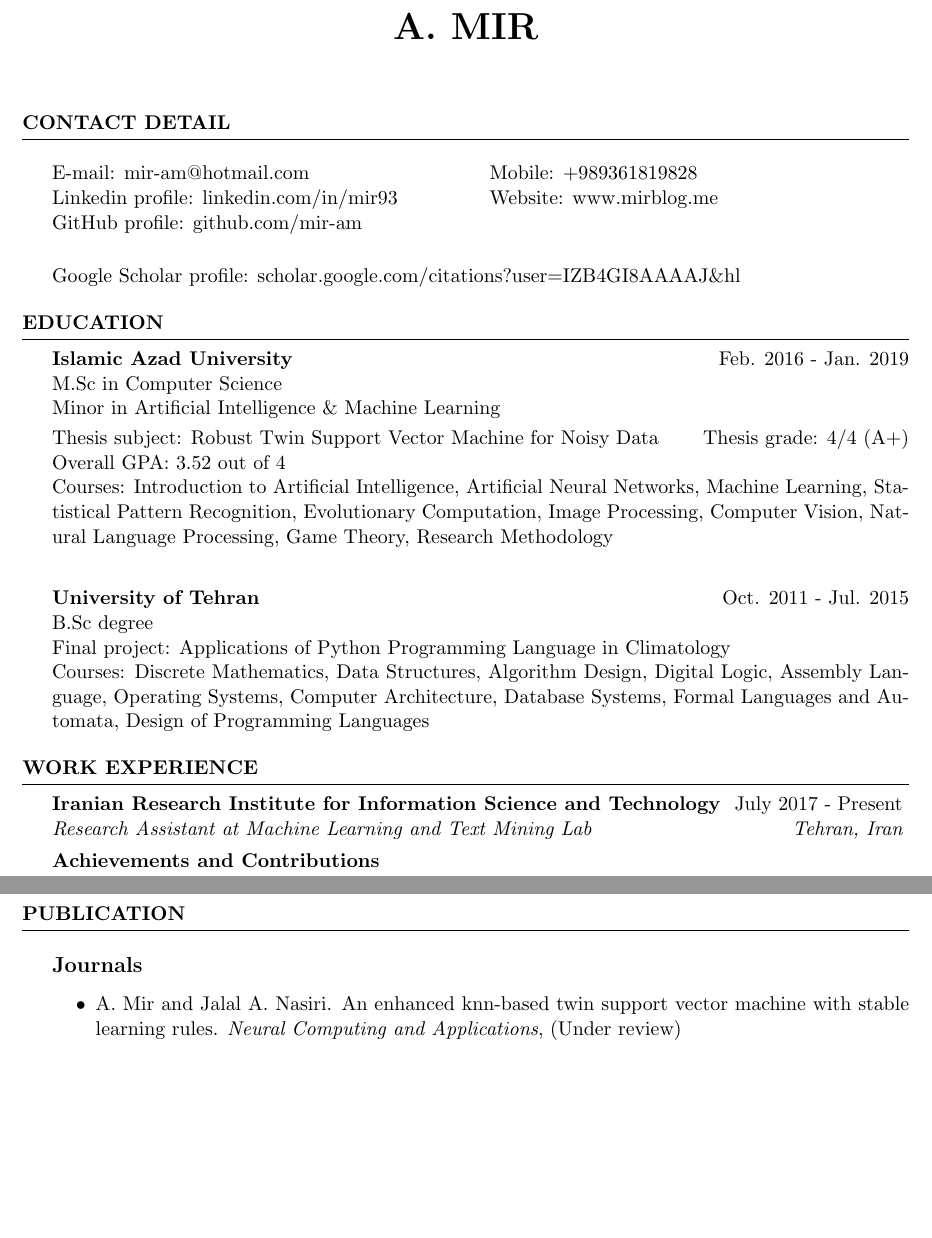
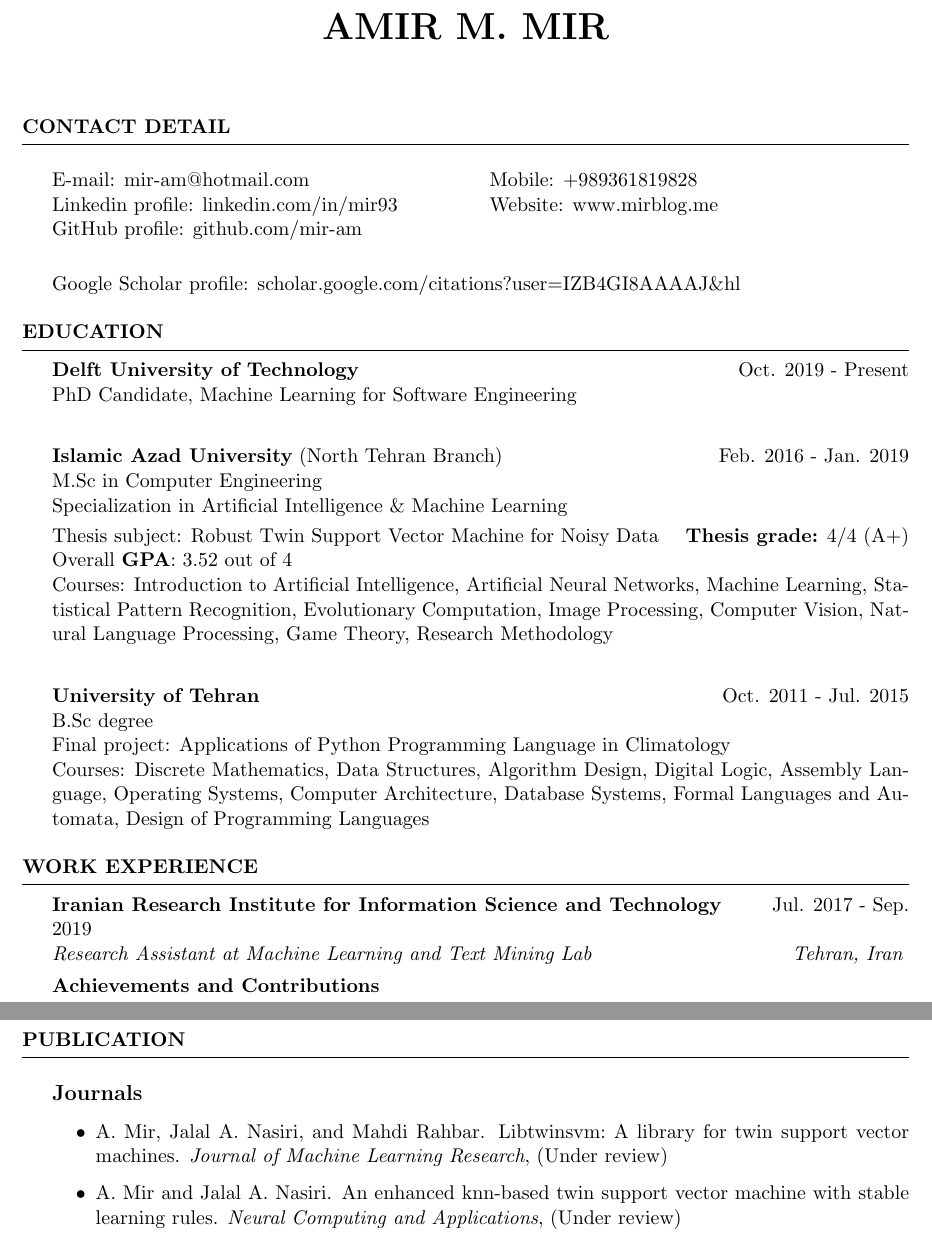
Before and after one commit to mir-am/mir-am-CV, a LaTeX CV (src/English/Mir-CV-English.tex, which reads src/English/ref.bib): two parts of page 1 of 2 before the commit and two parts of page 1 of 3 after it, joined at a grey line, cut at the place of the change, the shorter picture padded with empty space. Compiled offline with pdfLaTeX.

Commit message:
Updated my resume, Oct. 2019

```diff
--- a/src/English/Mir-CV-English.tex
+++ b/src/English/Mir-CV-English.tex
@@ -25,6 +25,8 @@
 \usepackage[left=0.75in,top=0.6in,right=0.75in,bottom=0.6in]{geometry} % Document margins
 \usepackage{datenumber, fp}
 \usepackage{multicol}
+\usepackage{lastpage}
+\usepackage{fancyhdr}
 \usepackage{paracol} % For creating two columns environment
 \usepackage{bibentry} % For inserting bib items in CV
 %\makeatletter\let\saved@bibitem\@bibitem\makeatother
@@ -39,9 +41,16 @@
 \FPsub\result{\thenow}{\thebirth}
 \FPdiv\myage{\result}{365.2425}
 
+\fancyhf{} % sets both header and footer to nothing
+\renewcommand{\headrulewidth}{0pt}
+
+% Page Style
+\pagestyle{fancy}
+\cfoot{\thepage\ of \pageref{LastPage}}
+
 \newcommand{\perspaper}{[\textbf{in Persian}]}
 
-\name{A. Mir} % Your name
+\name{Amir M. Mir} % Your name
 %\address{123 Broadway \\ City, State 12345} % Your address
 %\address{123 Pleasant Lane \\ City, State 12345} % Your secondary addess (optional)
 %\address{(000)~$\cdot$~111~$\cdot$~1111 \\ john@smith.com} % Your phone number and email
@@ -93,12 +102,14 @@
 %----------------------------------------------------------------------------------------
 
 \begin{rSection}{Education}
+{\bf Delft University of Technology} \hfill {Oct. 2019 - Present} \\
+PhD Candidate, Machine Learning for Software Engineering \\
 
-{\bf Islamic Azad University} \hfill {Feb. 2016 - Jan. 2019} \\
-M.Sc in Computer Science  \\
-Minor in Artificial Intelligence \& Machine Learning  \smallskip \\
-Thesis subject: Robust Twin Support Vector Machine for Noisy Data \hfill Thesis grade: 4/4 (A+)  \\
-Overall GPA: 3.52 out of 4 \\
+{\bf Islamic Azad University} (North Tehran Branch) \hfill {Feb. 2016 - Jan. 2019} \\
+M.Sc in Computer Engineering  \\
+Specialization in Artificial Intelligence \& Machine Learning  \smallskip \\
+Thesis subject: Robust Twin Support Vector Machine for Noisy Data \hfill \textbf{Thesis grade:} 4/4 (A+)  \\
+Overall \textbf{GPA}: 3.52 out of 4 \\
 Courses: Introduction to Artificial Intelligence, Artificial Neural Networks, Machine Learning, Statistical Pattern Recognition, Evolutionary Computation, Image Processing, Computer Vision, Natural Language Processing, Game Theory, Research Methodology \\
 
 {\bf University of Tehran} \hfill {Oct. 2011 - Jul. 2015} \\
@@ -113,7 +124,7 @@
 
 \begin{rSection}{Work Experience}
 
-\begin{rSubsection}{Iranian Research Institute for Information Science and Technology }{July 2017 - Present}{Research Assistant at Machine Learning and Text Mining Lab }{Tehran, Iran}
+\begin{rSubsection}{Iranian Research Institute for Information Science and Technology }{Jul. 2017 - Sep. 2019}{Research Assistant at Machine Learning and Text Mining Lab }{Tehran, Iran}
 
 \textbf{Achievements and Contributions}
 \item Published two research papers in scholarly journals.
@@ -132,6 +143,7 @@
 \begin{rSection}{Publication}
 \subsection*{Journals}
 \begin{itemize}
+	\item \bibentry{mir-JMLR}
 	\item \bibentry{mir2019}
 	\item \bibentry{mir2019joss}
 	\item \bibentry{mirjul2018}
--- a/src/English/ref.bib
+++ b/src/English/ref.bib
@@ -1,6 +1,15 @@
 % A. Mir's research articles
 
 % Journals
+@article{mir-JMLR,
+	author="Mir, A.
+	and Nasiri, Jalal A. and Rahbar, Mahdi",
+	title="LIBTwinSVM: A Library for Twin Support Vector Machines",
+	journal="Journal of Machine Learning Research",
+	year="(Under review)"
+}
+
+
 @article{mir2019joss,
 	title     = {LightTwinSVM: A Simple and Fast Implementation of Standard Twin Support Vector Machine Classifier},
 	author    = {Mir, Amir M. and Nasiri, Jalal A.},
```
Also changed, not shown: Mir-CV-English.pdf, src/English/Mir-CV-English.tex (22 more changed lines).
